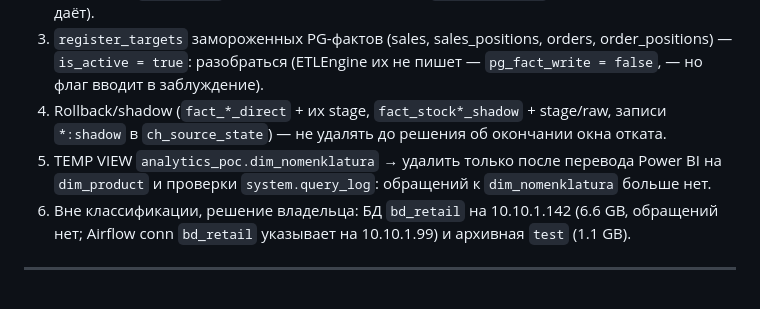
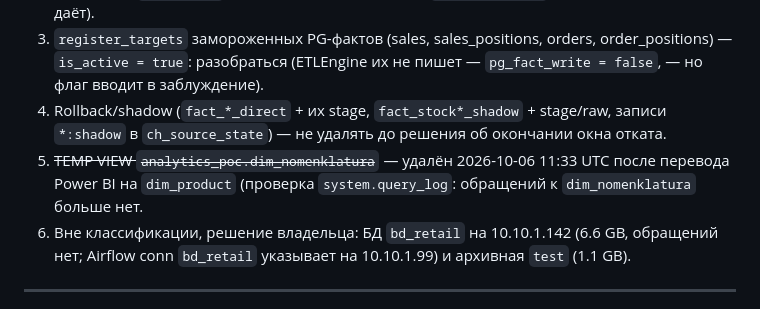
Before and after one commit to Mussylman/ETL, a Markdown page: docs/audits/Инвентаризация таблиц PostgreSQL и ClickHouse — кандидатов на безусловное удаление нет 2026-10-06.md, the part around the change. GitHub-like rendering.

Commit message:
docs: TEMP VIEW dim_nomenklatura удалён — Power BI переведён на dim_product
Co-Authored-By: Claude Opus 5.5 <noreply@anthropic.com>

```diff
--- a/docs/audits/Инвентаризация таблиц PostgreSQL и ClickHouse — кандидатов на безусловное удаление нет 2026-10-06.md
+++ b/docs/audits/Инвентаризация таблиц PostgreSQL и ClickHouse — кандидатов на безусловное удаление нет 2026-10-06.md
@@ -19,7 +19,7 @@ Read-only аудит 2026-10-06 (до переименования справо
    разобраться (ETLEngine их не пишет — `pg_fact_write = false`, — но флаг вводит в заблуждение).
 4. Rollback/shadow (`fact_*_direct` + их stage, `fact_stock*_shadow` + stage/raw, записи `*:shadow` в
    `ch_source_state`) — не удалять до решения об окончании окна отката.
-5. TEMP VIEW `analytics_poc.dim_nomenklatura` → удалить только после перевода Power BI на `dim_product` и проверки
+5. ~~TEMP VIEW `analytics_poc.dim_nomenklatura`~~ — удалён 2026-10-06 11:33 UTC после перевода Power BI на `dim_product` (проверка
    `system.query_log`: обращений к `dim_nomenklatura` больше нет.
 6. Вне классификации, решение владельца: БД `bd_retail` на 10.10.1.142 (6.6 GB, обращений нет; Airflow conn
    `bd_retail` указывает на 10.10.1.99) и архивная `test` (1.1 GB).
```
Also changed, not shown: 1 other file.
